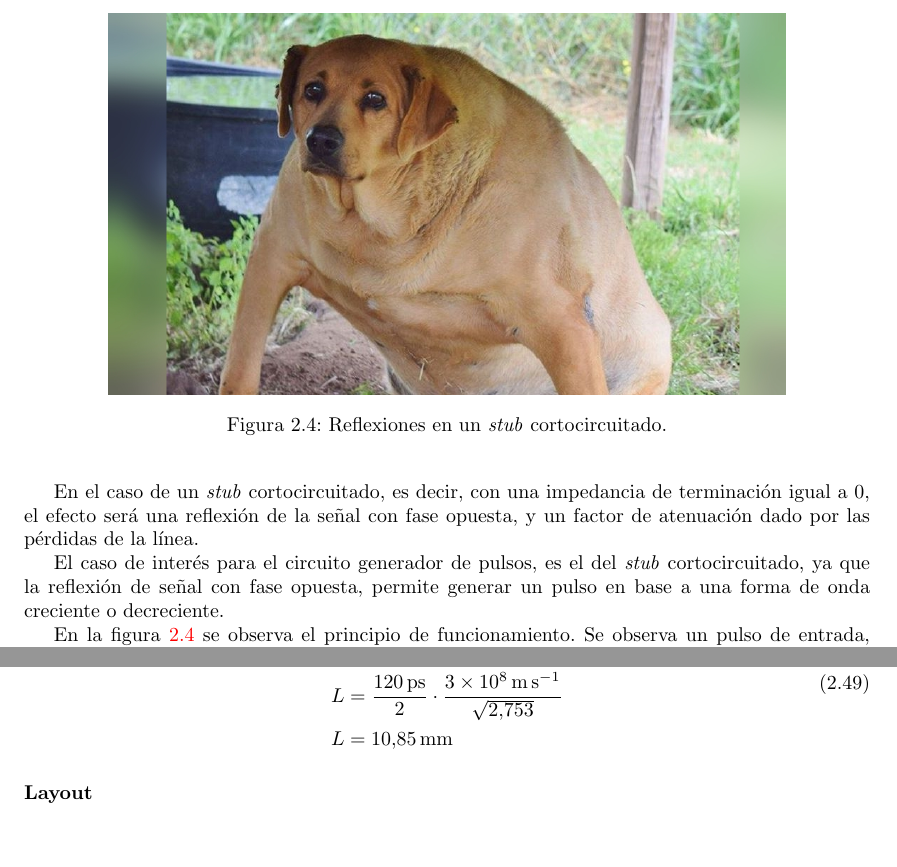
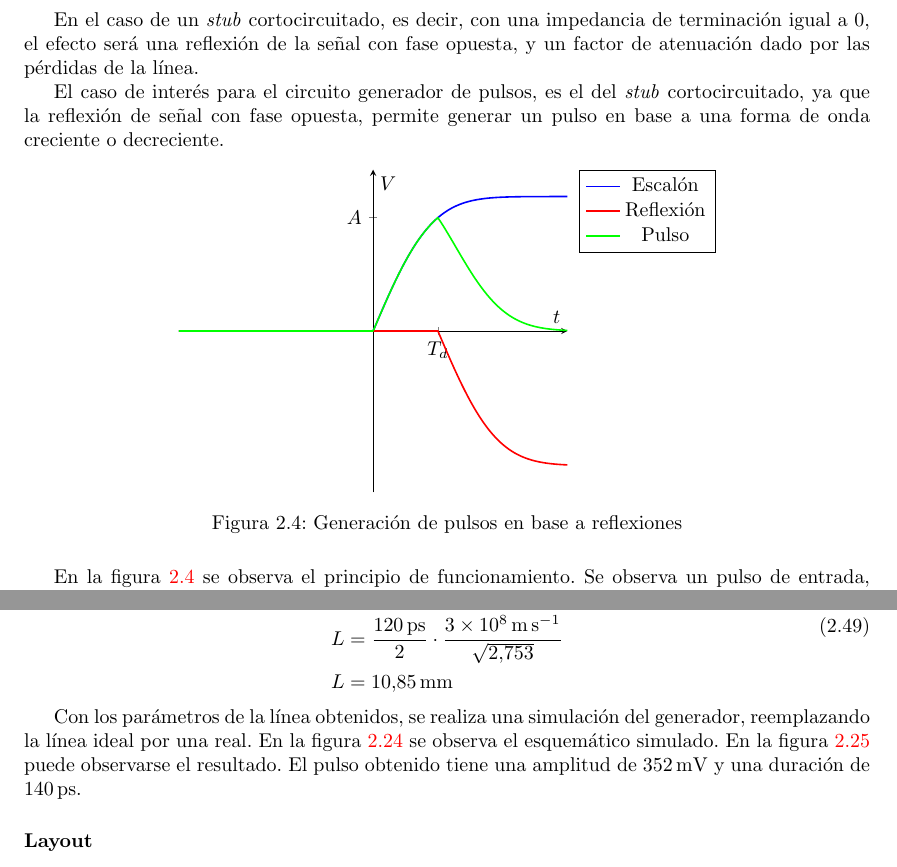
Before and after one commit to miguel9554/tesis-redaccion, a LaTeX thesis (src/main.tex, which reads src/capitulo_03.tex): two parts of pages 7 and 28 of 46 before the commit and two parts of pages 7 and 28 of 47 after it, joined at a grey line, cut at the place of the change, the shorter picture padded with empty space. Compiled offline with pdfLaTeX.

Commit message:
capitulo 3 WIP

```diff
--- a/src/capitulo_03.tex
+++ b/src/capitulo_03.tex
@@ -144,10 +144,42 @@ El caso de interés para el circuito generador de pulsos, es el del \textit{stub
 cortocircuitado, ya que la reflexión de señal con fase opuesta, permite generar
 un pulso en base a una forma de onda creciente o decreciente.
 
-\begin{figure}[tbp]
-    \centering
-    \includegraphics[width=0.8\textwidth]{images/placeholder.jpg}
-    \caption{Reflexiones en un \textit{stub} cortocircuitado.}
+\begin{figure}[h!]
+    \centering
+    \begin{tikzpicture}
+
+        \def\Td{1}
+
+        \def\step(#1){max(erf(#1),0)}
+        \def\reflectedStep(#1){-\step(#1-\Td)}
+        \def\pulse(#1){\step(#1)+\reflectedStep(#1)}
+
+        \begin{axis}[
+        xlabel=$t$,
+        ylabel=$V$,
+        xmin=-3, xmax=3,
+        ymin=-1.2, ymax=1.2,
+        samples=400,
+        axis lines=center,
+        xtick={\Td},
+        ytick={0.84270079295},
+        xticklabels={$T_d$},
+        yticklabels={$A$},
+        clip=false,
+        legend pos=outer north east,
+        ]
+
+
+        \addplot[blue, thick, domain=-3:3] {\step(x)};
+        \addlegendentry{Escalón}
+        \addplot[red, thick, domain=-3:3] {\reflectedStep(x)};
+        \addlegendentry{Reflexión}
+        \addplot[green, thick, domain=-3:3] {\pulse(x)};
+        \addlegendentry{Pulso}
+
+        \end{axis}
+    \end{tikzpicture}
+    \caption{Generación de pulsos en base a reflexiones}
     \label{fig:stub_time_domain_waveforms}
 \end{figure}
 
@@ -1471,3 +1503,9 @@ obtener el largo necesario para obtener un retardo de \qty{60}{\pico\second}.
     \end{aligned}
 \end{equation}
 
+Con los parámetros de la línea obtenidos, se realiza una simulación del
+generador, reemplazando la línea ideal por una real. En la figura
+\ref{fig:real_stub_simulation_sch} se observa el esquemático simulado. En la
+figura \ref{fig:real_stub_simulation_result} puede observarse el resultado. El
+pulso obtenido tiene una amplitud de \qty{352}{\milli\volt} y una duración de
+\qty{140}{\pico\second}.
@@ -1474,3 +1524,6 @@ obtener el largo necesario para obtener un retardo de \qty{60}{\pico\second}.
+    \label{fig:real_stub_simulation_result}
+\end{figure}
+
 \subsubsection{Layout}
 
 Una vez diseñada la línea de transmisión y simulada en \textit{ADS}, se exportó
```
Also changed, not shown: src/packages.tex (+19 -0 lines), images/real_stub_simulation_result.png (added), images/real_stub_simulation_sch.png (added), src/capitulo_03.tex (12 more changed lines).
